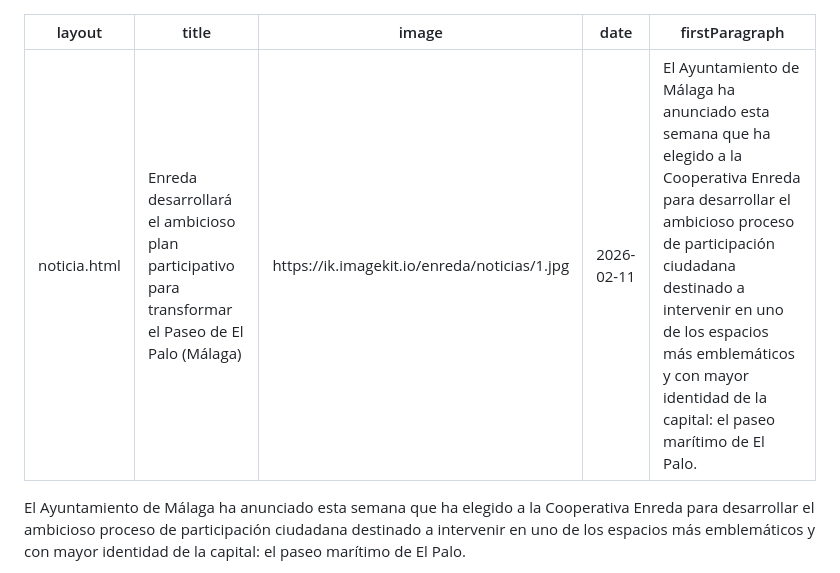
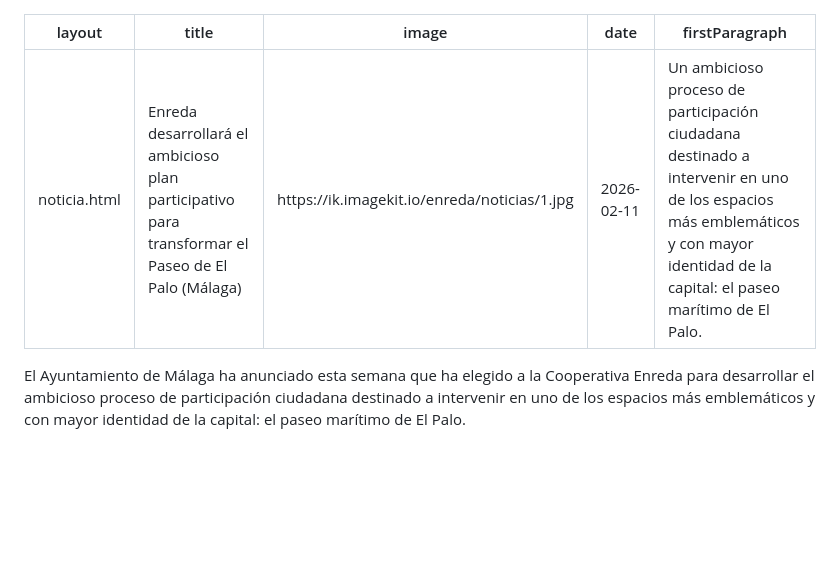
Before and after one commit to enredacoop/enreda.coop, a Markdown page: src/noticias/reforma-paseo-marítimo-El-Palo.md, the part around the change. GitHub-like rendering; blank space fills up the shorter version.

```diff
--- a/src/noticias/reforma-paseo-marítimo-El-Palo.md
+++ b/src/noticias/reforma-paseo-marítimo-El-Palo.md
@@ -3,7 +3,7 @@ layout: noticia.html
 title: "Enreda desarrollará el ambicioso plan participativo para transformar el Paseo de El Palo (Málaga)"
 image: https://ik.imagekit.io/enreda/noticias/1.jpg
 date: "2026-02-11"
-firstParagraph: El Ayuntamiento de Málaga ha anunciado esta semana que ha elegido a la Cooperativa Enreda para desarrollar el ambicioso proceso de participación ciudadana destinado a intervenir en uno de los espacios más emblemáticos y con mayor identidad de la capital: el paseo marítimo de El Palo.
+firstParagraph: Un ambicioso proceso de participación ciudadana destinado a intervenir en uno de los espacios más emblemáticos y con mayor identidad de la capital: el paseo marítimo de El Palo.
 ---
 
 El Ayuntamiento de Málaga ha anunciado esta semana que ha elegido a la Cooperativa Enreda para desarrollar el ambicioso proceso de participación ciudadana destinado a intervenir en uno de los espacios más emblemáticos y con mayor identidad de la capital: el paseo marítimo de El Palo.
```
